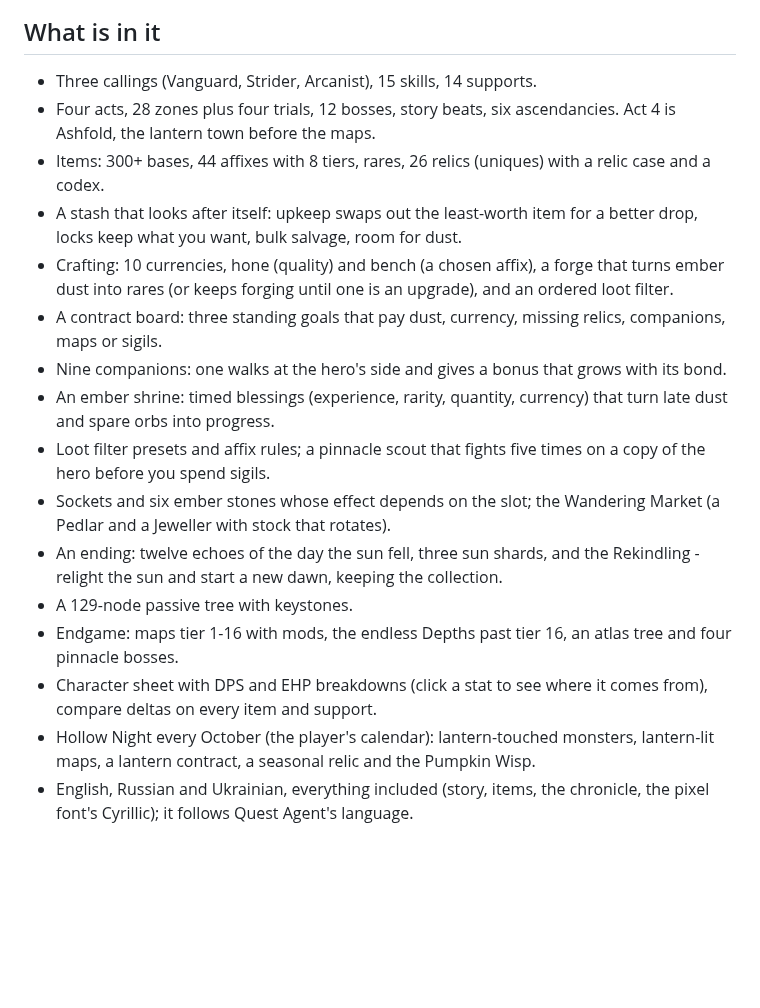
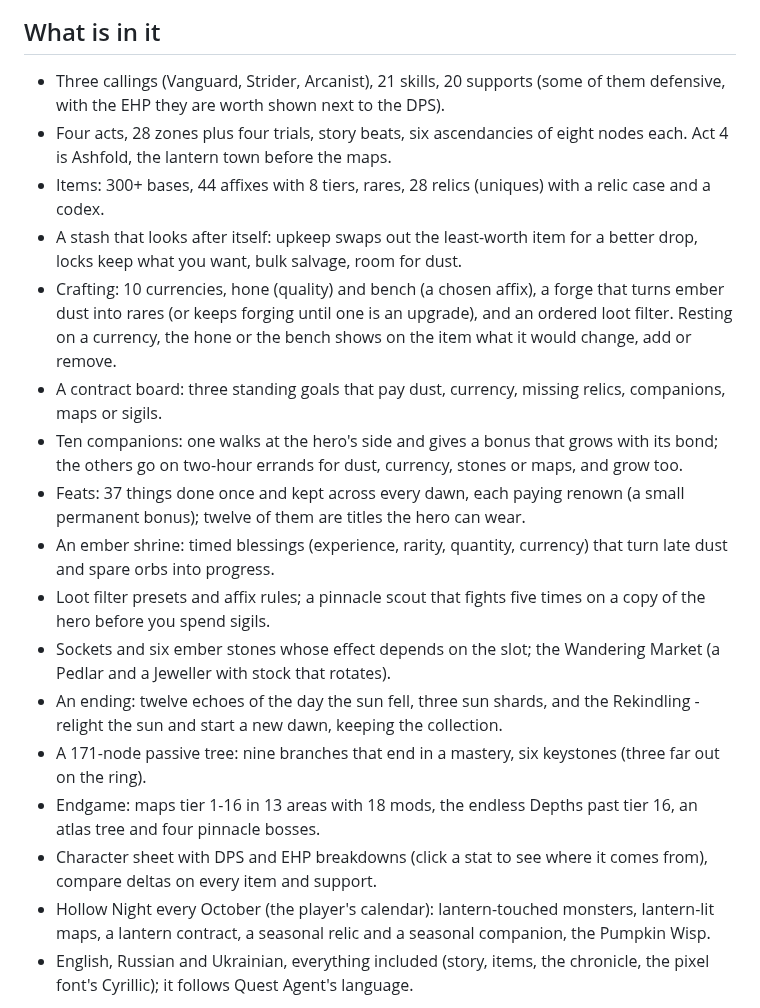
Before and after one commit to BixiSG/discord-quest-agent, a Markdown page: arpg/README.md, the part around one of its changes. Rendered like a GitHub page; blank space fills up the shorter version.

```diff
--- a/arpg/README.md
+++ b/arpg/README.md
@@ -12,20 +12,25 @@ It has nothing to do with quests: it never reads quest data or orbs.
 
 ## What is in it
 
-- Three callings (Vanguard, Strider, Arcanist), 15 skills, 14 supports.
-- Four acts, 28 zones plus four trials, 12 bosses, story beats, six
-  ascendancies. Act 4 is Ashfold, the lantern town before the maps.
-- Items: 300+ bases, 44 affixes with 8 tiers, rares, 26 relics (uniques) with
+- Three callings (Vanguard, Strider, Arcanist), 21 skills, 20 supports (some
+  of them defensive, with the EHP they are worth shown next to the DPS).
+- Four acts, 28 zones plus four trials, story beats, six ascendancies of
+  eight nodes each. Act 4 is Ashfold, the lantern town before the maps.
+- Items: 300+ bases, 44 affixes with 8 tiers, rares, 28 relics (uniques) with
   a relic case and a codex.
 - A stash that looks after itself: upkeep swaps out the least-worth item for
   a better drop, locks keep what you want, bulk salvage, room for dust.
 - Crafting: 10 currencies, hone (quality) and bench (a chosen affix), a forge
   that turns ember dust into rares (or keeps forging until one is an
-  upgrade), and an ordered loot filter.
+  upgrade), and an ordered loot filter. Resting on a currency, the hone or
+  the bench shows on the item what it would change, add or remove.
 - A contract board: three standing goals that pay dust, currency, missing
   relics, companions, maps or sigils.
-- Nine companions: one walks at the hero's side and gives a bonus that grows
-  with its bond.
+- Ten companions: one walks at the hero's side and gives a bonus that grows
+  with its bond; the others go on two-hour errands for dust, currency, stones
+  or maps, and grow too.
+- Feats: 37 things done once and kept across every dawn, each paying renown (a
+  small permanent bonus); twelve of them are titles the hero can wear.
 - An ember shrine: timed blessings (experience, rarity, quantity, currency)
   that turn late dust and spare orbs into progress.
 - Loot filter presets and affix rules; a pinnacle scout that fights five times
@@ -34,14 +39,15 @@ It has nothing to do with quests: it never reads quest data or orbs.
   Wandering Market (a Pedlar and a Jeweller with stock that rotates).
 - An ending: twelve echoes of the day the sun fell, three sun shards, and the
   Rekindling - relight the sun and start a new dawn, keeping the collection.
-- A 129-node passive tree with keystones.
-- Endgame: maps tier 1-16 with mods, the endless Depths past tier 16, an
-  atlas tree and four pinnacle bosses.
+- A 171-node passive tree: nine branches that end in a mastery, six
+  keystones (three far out on the ring).
+- Endgame: maps tier 1-16 in 13 areas with 18 mods, the endless Depths past
+  tier 16, an atlas tree and four pinnacle bosses.
 - Character sheet with DPS and EHP breakdowns (click a stat to see where it
   comes from), compare deltas on every item and support.
 - Hollow Night every October (the player's calendar): lantern-touched
-  monsters, lantern-lit maps, a lantern contract, a seasonal relic and the
-  Pumpkin Wisp.
+  monsters, lantern-lit maps, a lantern contract, a seasonal relic and a
+  seasonal companion, the Pumpkin Wisp.
 - English, Russian and Ukrainian, everything included (story, items, the
   chronicle, the pixel font's Cyrillic); it follows Quest Agent's language.
 
```
Also changed, not shown: other parts of arpg/README.md (+4 -1 lines), arpg/docs/shots/16-feats.png (added), arpg/docs/shots/17-errands.png (added), arpg/docs/shots/18-forge-preview.png (added), 5 other files.
